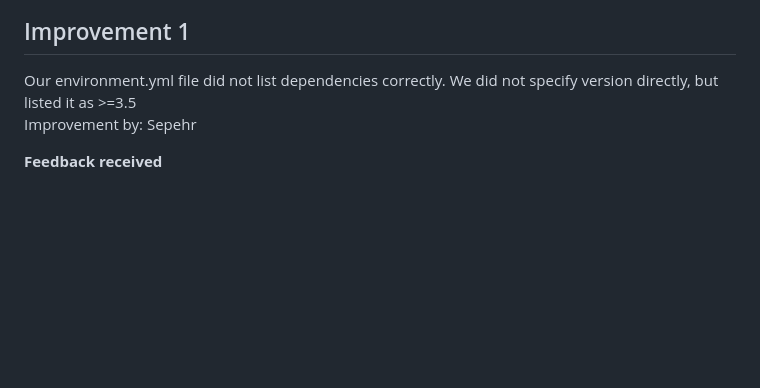
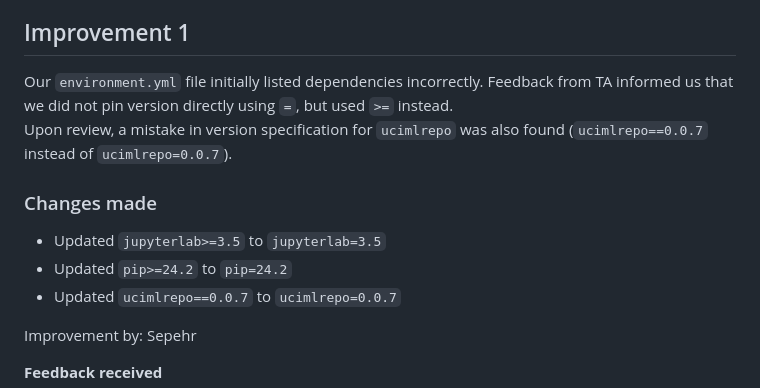
Before and after one commit to UBC-MDS/obesity-classifier-group17, a Markdown page: CHANGELOG.md, the part around the change printed below. GitHub-like rendering; blank space fills up the shorter version.

```diff
--- a/CHANGELOG.md
+++ b/CHANGELOG.md
@@ -5,7 +5,14 @@ Each section highlights the feedback provided, the state of teh project before t
 
 ## Improvement 1
 
-Our environment.yml file did not list dependencies correctly. We did not specify version directly, but listed it as >=3.5\
+Our `environment.yml` file initially listed dependencies incorrectly. Feedback from TA informed us that we did not pin version directly using `=`, but used `>=` instead.\
+Upon review, a mistake in version specification for `ucimlrepo` was also found (`ucimlrepo==0.0.7` instead of `ucimlrepo=0.0.7`).
+
+### Changes made
+- Updated `jupyterlab>=3.5` to `jupyterlab=3.5`
+- Updated `pip>=24.2` to `pip=24.2`
+- Updated `ucimlrepo==0.0.7` to `ucimlrepo=0.0.7`
+
 Improvement by: Sepehr
 
 **Feedback received**
```
Also changed, not shown: other parts of CHANGELOG.md (+24 -6 lines), img/Improvement_2_Intro.png (added), img/Improvement_2_Summary.png (added), img/Improvement_2_TA_feedback_introduction.png (added), img/Improvement_2_TA_feedback_summary.png (added), img/Improvement_2_before.png (added), img/improvement_1_after_2.png (added).
